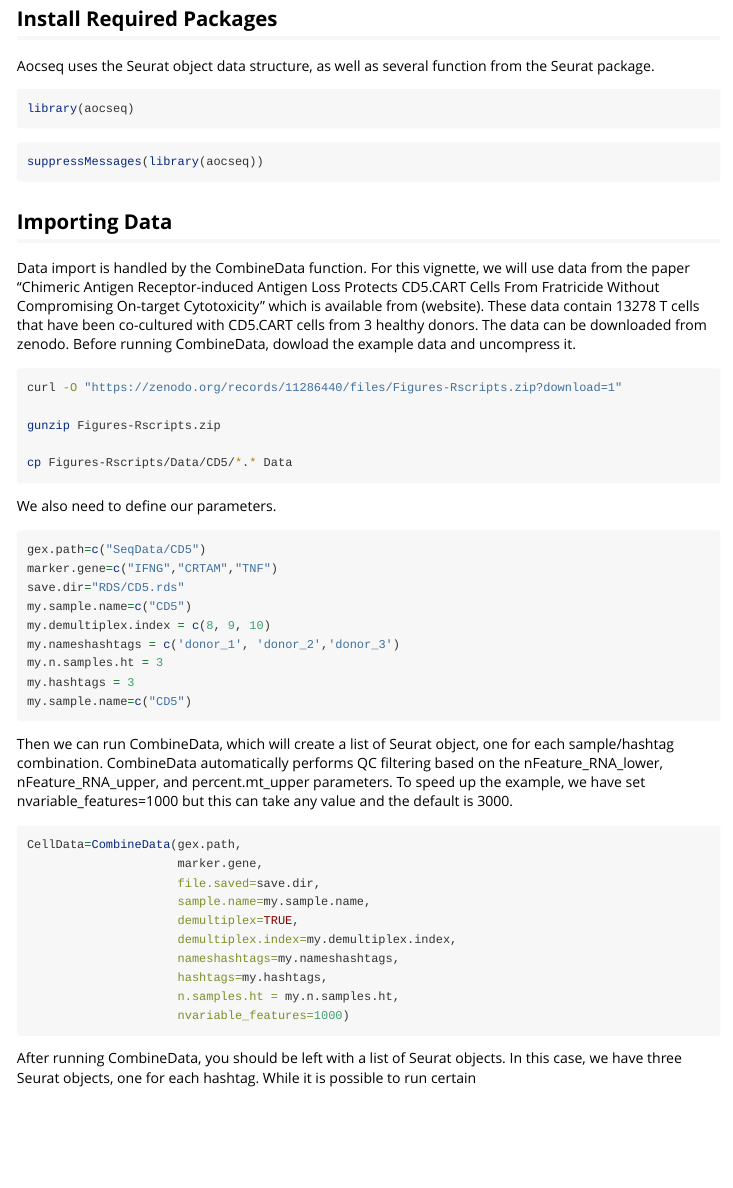
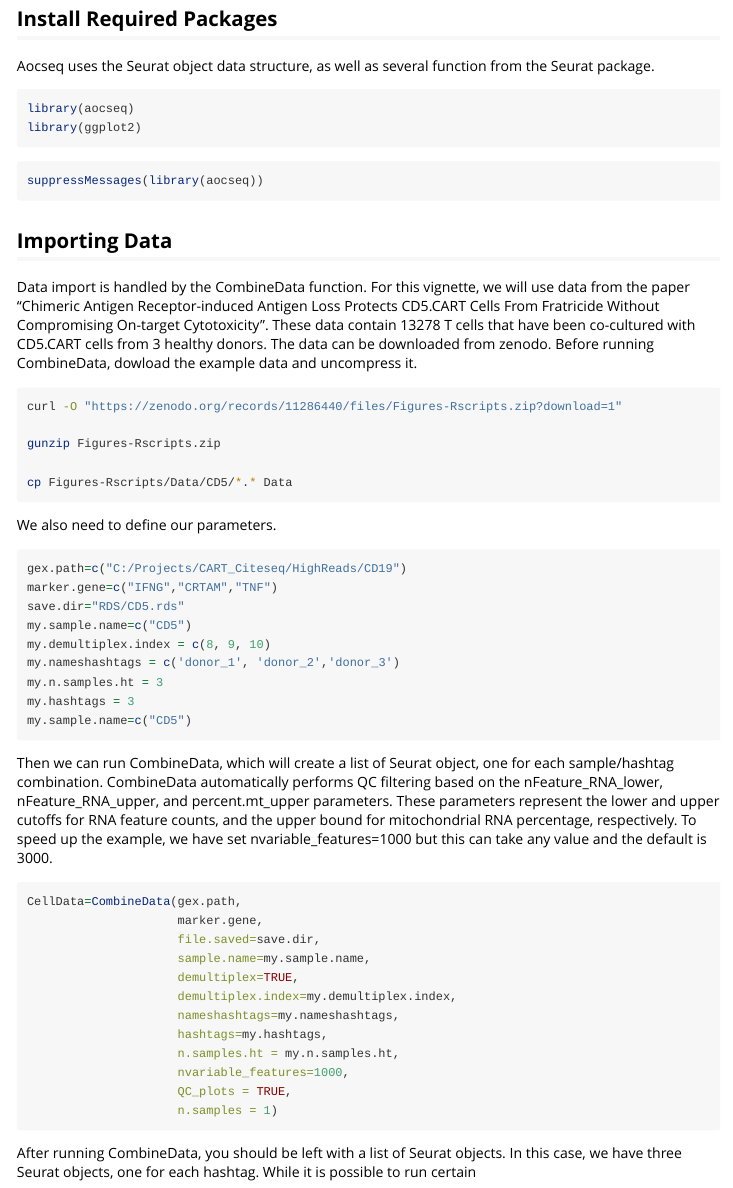
Before and after one commit to MaeWoods/aocseq, an R Markdown document (R/citeseqvignette.Rmd): the page in a window 1100 px wide, from 330 px down. Rendered offline with R 4.5, knitr and Pandoc, with nearby package versions.

Commit message:
New Import and citeseqvignette files with QC figures

````diff
--- a/R/Import.R
+++ b/R/Import.R
@@ -307,8 +308,13 @@ Clonal_Obs= vector(mode = "list", length = n.samples.ht*n.hashtag.samples)
 for(q in 1:n.hashtag.samples){
 for(k in 1:n.samples.ht){
   Idents(hashtagdata[[q]]) <- "orig.ident"
+
 Clonal_Obs[[(q-1)*n.samples.ht+k]] = subset(hashtagdata[[q]],orig.ident %in% nameshashtags[(q-1)*n.samples.ht+k])
 Clonal_Obs[[(q-1)*n.samples.ht+k]][["percent.mt"]] <- PercentageFeatureSet(Clonal_Obs[[(q-1)*n.samples.ht+k]], pattern = "^MT-")
+print(subset(Clonal_Obs[[(q-1)*n.samples.ht+k]], subset = nFeature_RNA > nFeature_RNA_lower & nFeature_RNA < nFeature_RNA_upper & percent.mt < percent.mt_upper))
+if(QC_plots){
+  print(VlnPlot(Clonal_Obs[[(q-1)*n.samples.ht+k]], features = c("nFeature_RNA", "nCount_RNA", "percent.mt"), ncol = 3))
+}
 Clonal_Obs[[(q-1)*n.samples.ht+k]]<- subset(Clonal_Obs[[(q-1)*n.samples.ht+k]], subset = nFeature_RNA > nFeature_RNA_lower & nFeature_RNA < nFeature_RNA_upper & percent.mt < percent.mt_upper)
 }
 }
@@ -320,5 +327,8 @@ rm(clonal.data)
   Clonal_Obs[[k]] <- CreateSeuratObject(counts = clonal.data,project = sample.name[k])
   Clonal_Obs[[k]][["percent.mt"]] <- PercentageFeatureSet(Clonal_Obs[[k]], pattern = "^MT-")
+  if(QC_plots){
+    VlnPlot(Clonal_Obs[[(q-1)*n.samples.ht+k]], features = c("nFeature_RNA", "nCount_RNA", "percent.mt"), ncol = 3)
+  }
   Clonal_Obs[[k]]<- subset(Clonal_Obs[[k]], subset = nFeature_RNA > nFeature_RNA_lower & nFeature_RNA < nFeature_RNA_upper & percent.mt < percent.mt_upper)
 
 }
--- a/R/citeseqvignette.Rmd
+++ b/R/citeseqvignette.Rmd
@@ -23,6 +23,7 @@ Aocseq uses the Seurat object data structure, as well as several function from t
 
 ```{r}
 library(aocseq)
+library(ggplot2)
 ```
 
 
@@ -31,7 +32,7 @@ suppressMessages(library(aocseq))
 ```
 
 ## Importing Data
-Data import is handled by the CombineData function. For this vignette, we will use data from the paper "Chimeric Antigen Receptor-induced Antigen Loss Protects CD5.CART Cells From Fratricide Without Compromising On-target Cytotoxicity" which is available from (website). These data contain 13278 T cells that have been co-cultured with CD5.CART cells from 3 healthy donors. The data can be downloaded from zenodo. Before running CombineData, dowload the example data and uncompress it.
+Data import is handled by the CombineData function. For this vignette, we will use data from the paper "Chimeric Antigen Receptor-induced Antigen Loss Protects CD5.CART Cells From Fratricide Without Compromising On-target Cytotoxicity". These data contain 13278 T cells that have been co-cultured with CD5.CART cells from 3 healthy donors. The data can be downloaded from zenodo. Before running CombineData, dowload the example data and uncompress it.
 
 ```{bash, eval = F}
 curl -O "https://zenodo.org/records/11286440/files/Figures-Rscripts.zip?download=1"
@@ -44,7 +45,7 @@ cp Figures-Rscripts/Data/CD5/*.* Data
 We also need to define our parameters.
 
 ```{r}
-gex.path=c("SeqData/CD5")
+gex.path=c("C:/Projects/CART_Citeseq/HighReads/CD19")
 marker.gene=c("IFNG","CRTAM","TNF")
 save.dir="RDS/CD5.rds"
 my.sample.name=c("CD5")
@@ -54,7 +55,7 @@ my.n.samples.ht = 3
 my.hashtags = 3
 my.sample.name=c("CD5")
 ```
-Then we can run CombineData, which will create a list of Seurat object, one for each sample/hashtag combination. CombineData automatically performs QC filtering based on the nFeature_RNA_lower, nFeature_RNA_upper, and percent.mt_upper parameters. To speed up the example, we have set nvariable_features=1000 but this can take any value and the default is 3000.
+Then we can run CombineData, which will create a list of Seurat object, one for each sample/hashtag combination. CombineData automatically performs QC filtering based on the nFeature_RNA_lower, nFeature_RNA_upper, and percent.mt_upper parameters. These parameters represent the lower and upper cutoffs for RNA feature counts, and the upper bound for mitochondrial RNA percentage, respectively. To speed up the example, we have set nvariable_features=1000 but this can take any value and the default is 3000.
 ```{r, eval = F}
 CellData=CombineData(gex.path,
                      marker.gene,
@@ -65,6 +66,8 @@ CellData=CombineData(gex.path,
                      nameshashtags=my.nameshashtags,
                      hashtags=my.hashtags,
                      n.samples.ht = my.n.samples.ht,
-                     nvariable_features=1000)
+                     nvariable_features=1000,
+                     QC_plots = TRUE,
+                     n.samples = 1)
 ```
 After running CombineData, you should be left with a list of Seurat objects. In this case, we have three Seurat objects, one for each hashtag. While it is possible to run certain
````
Also changed, not shown: R/Import.R (4 more changed lines).
